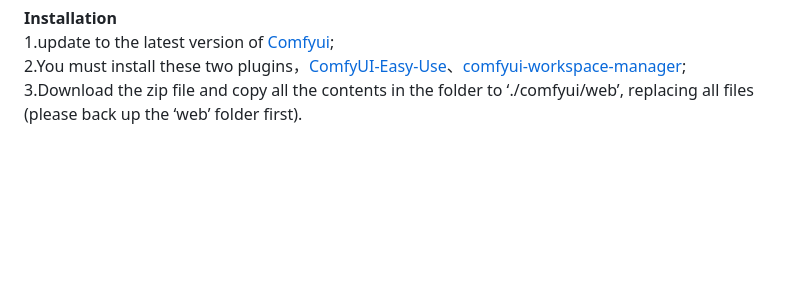
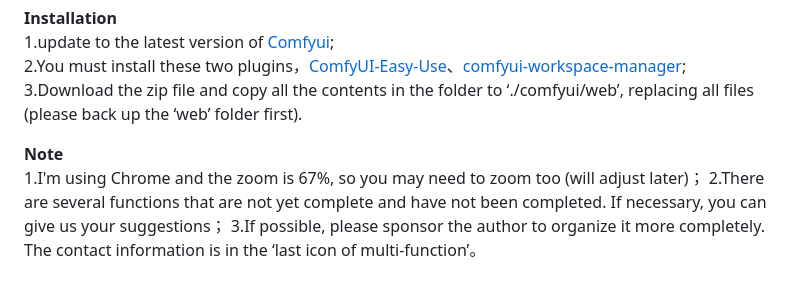
Before and after one commit to RyanSHS6/comfyui-Thoth-theme, a Markdown page: README.md, the part around the change. GitHub-like rendering; blank space fills up the shorter version.

```diff
--- a/README.md
+++ b/README.md
@@ -35,3 +35,9 @@ It is mainly used to beautify the comfyUI theme.<br>
 1.update to the latest version of [Comfyui](https://github.com/comfyanonymous/ComfyUI);<br>
 2.You must install these two plugins，[ComfyUI-Easy-Use](https://github.com/yolain/ComfyUI-Easy-Use)、[comfyui-workspace-manager](https://github.com/11cafe/comfyui-workspace-manager);<br>
 3.Download the zip file and copy all the contents in the folder to ‘./comfyui/web’, replacing all files (please back up the ‘web’ folder first).
+
+
+**Note**<br>
+1.I'm using Chrome and the zoom is 67%, so you may need to zoom too (will adjust later)；
+2.There are several functions that are not yet complete and have not been completed. If necessary, you can give us your suggestions；
+3.If possible, please sponsor the author to organize it more completely. The contact information is in the ‘last icon of multi-function’。
```
